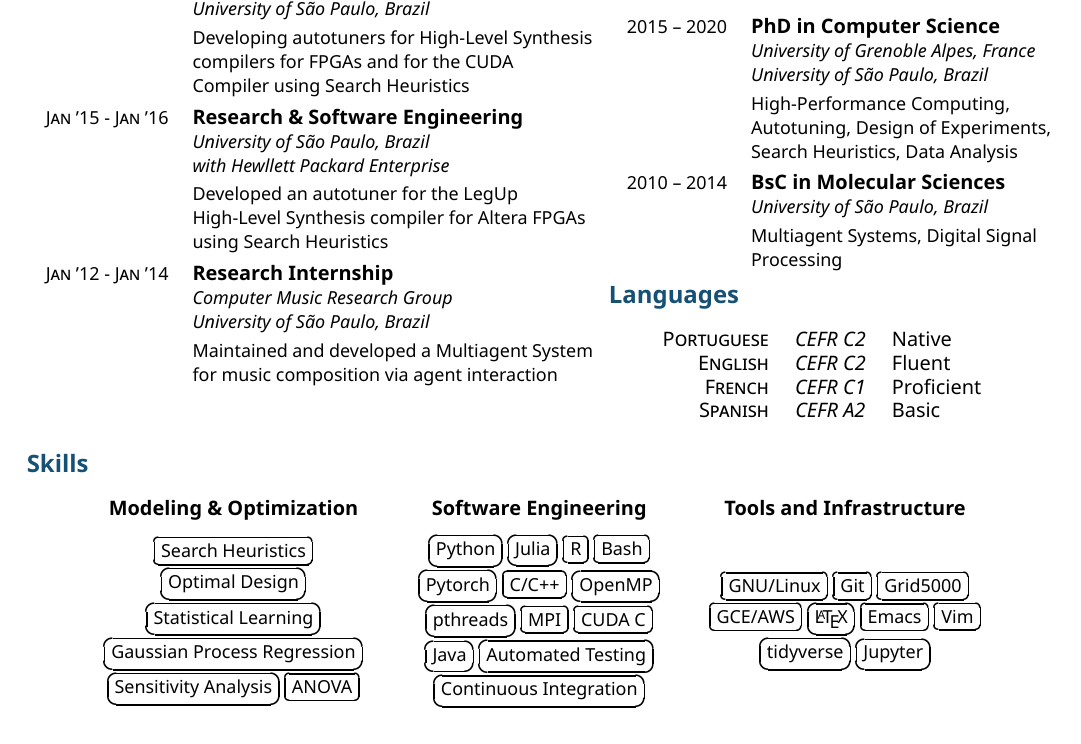
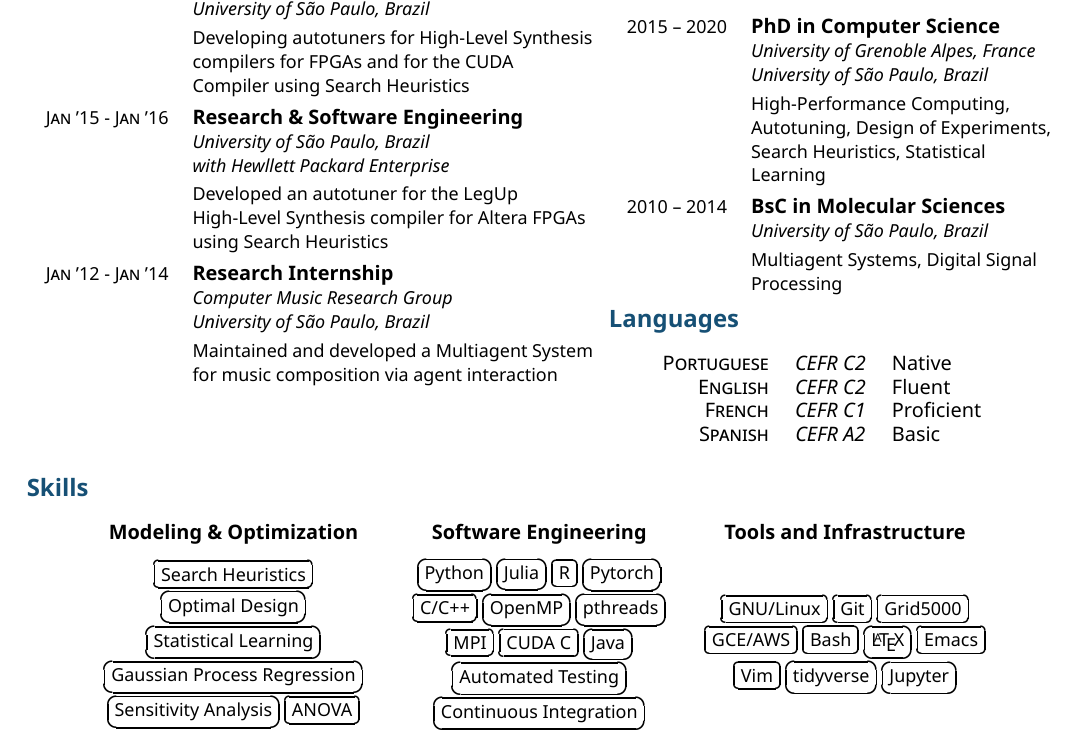
Before and after one commit to phrb/cv, a LaTeX CV (cv.tex): part of the page, cut so that both start at the same text. Compiled offline with XeLaTeX.

Commit message:
Update CV

```diff
--- a/cv.tex
+++ b/cv.tex
@@ -113,14 +113,14 @@
 
 %\end{paracol}
 \section{Education}
-\label{sec:org7adace8}
+\label{sec:orgb8ef2ce}
 \begin{supertabular}{R{0.24\linewidth}L{0.7\linewidth}}
     \workposition{2015 -- 2020}
     {PhD in Computer Science}
     {University of Grenoble Alpes, France}
     {University of São Paulo, Brazil}
     {High-Performance Computing, Autotuning, Design of Experiments, Search
-    Heuristics, Data Analysis}
+    Heuristics, Statistical Learning}
 
     \workposition{2010 -- 2014} % Duration
     {BsC in Molecular Sciences}
@@ -133,7 +133,7 @@
 %\end{paracol}
 %\switchcolumn % Switch to the next paracol column
 \section{Languages}
-\label{sec:org733e4aa}
+\label{sec:org40abd7d}
 \begin{center}
 \begin{supertabular}{R{0.3\linewidth}C{0.17\linewidth}L{0.3\linewidth}}
 \tableentrythree{Portuguese}{\textit{CEFR C2}}{Native}{}
@@ -146,7 +146,7 @@
 %\switchcolumn % Switch to the next paracol column
 \smallskip
 \section{Skills}
-\label{sec:orga1b8bb6}
+\label{sec:org3d22065}
 \begin{paracol}{1}
 \newcolumntype{L}[1]{>{\raggedright\let\newline\\\arraybackslash\hspace{0pt}}m{#1}}
 \newcolumntype{C}[1]{>{\centering\let\newline\\\arraybackslash\hspace{0pt}}m{#1}}
```
Also changed, not shown: cv.pdf, cv.tex (8 more changed lines), 1 other file.
